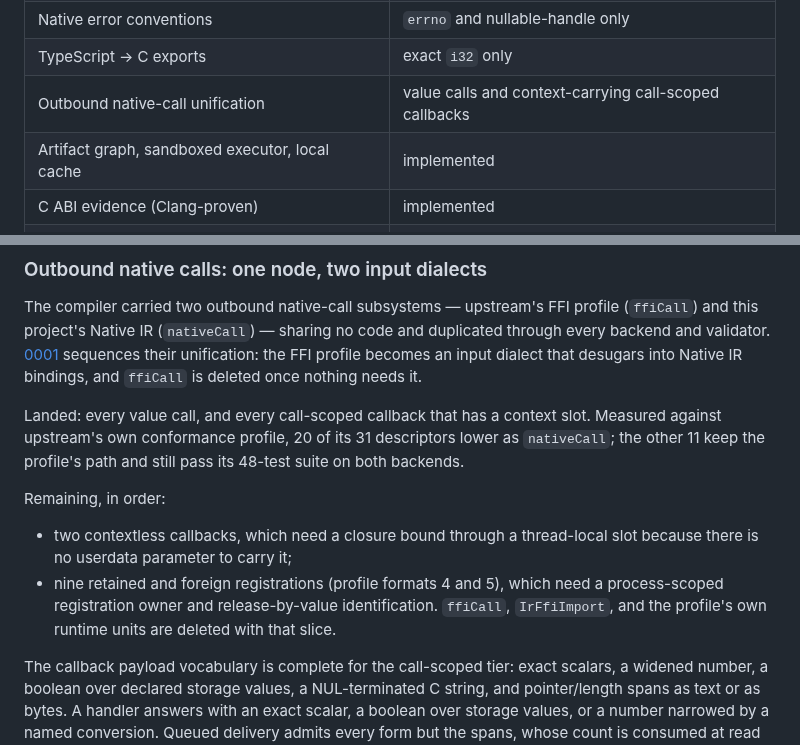
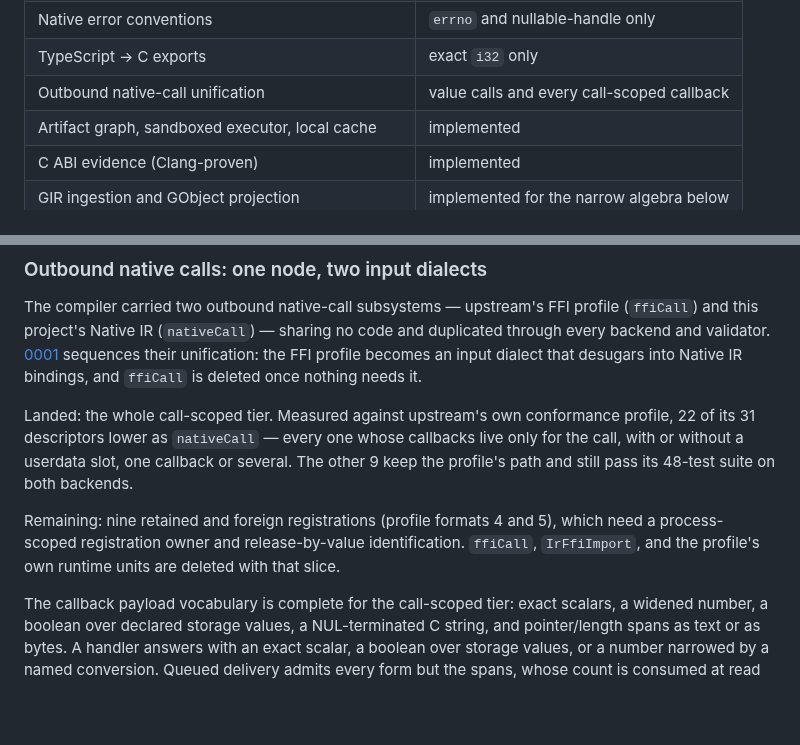
Before and after one commit to AkisArou/native-typescript, a Markdown page: docs/status.md, 2 parts joined by grey strips. Drawn GitHub-style; blank space fills up the shorter version.

```diff
--- a/docs/status.md
+++ b/docs/status.md
@@ -25,7 +25,7 @@ The repository is not yet an application framework or a production compiler.
 | Foreign-thread ingress, owner gateway, scheduling | implemented |
 | Native error conventions | `errno` and nullable-handle only |
 | TypeScript → C exports | exact `i32` only |
-| Outbound native-call unification | value calls and context-carrying call-scoped callbacks |
+| Outbound native-call unification | value calls and every call-scoped callback |
 | Artifact graph, sandboxed executor, local cache | implemented |
 | C ABI evidence (Clang-proven) | implemented |
 | GIR ingestion and GObject projection | implemented for the narrow algebra below |
@@ -316,19 +316,16 @@ code and duplicated through every backend and validator.
 the FFI profile becomes an input dialect that desugars into Native IR
 bindings, and `ffiCall` is deleted once nothing needs it.
 
-Landed: every value call, and every call-scoped callback that has a context
-slot. Measured against upstream's own conformance profile, 20 of its 31
-descriptors lower as `nativeCall`; the other 11 keep the profile's path and
-still pass its 48-test suite on both backends.
+Landed: the whole call-scoped tier. Measured against upstream's own
+conformance profile, 22 of its 31 descriptors lower as `nativeCall` — every
+one whose callbacks live only for the call, with or without a userdata slot,
+one callback or several. The other 9 keep the profile's path and still pass
+its 48-test suite on both backends.
 
-Remaining, in order:
-
-- two contextless callbacks, which need a closure bound through a
-  thread-local slot because there is no userdata parameter to carry it;
-- nine retained and foreign registrations (profile formats 4 and 5), which
-  need a process-scoped registration owner and release-by-value
-  identification. `ffiCall`, `IrFfiImport`, and the profile's own runtime
-  units are deleted with that slice.
+Remaining: nine retained and foreign registrations (profile formats 4 and 5),
+which need a process-scoped registration owner and release-by-value
+identification. `ffiCall`, `IrFfiImport`, and the profile's own runtime units
+are deleted with that slice.
 
 The callback payload vocabulary is complete for the call-scoped tier: exact
 scalars, a widened number, a boolean over declared storage values, a
```
Also changed, not shown: docs/records/0001-native-manifest-boundary.md (+9 -7 lines).
